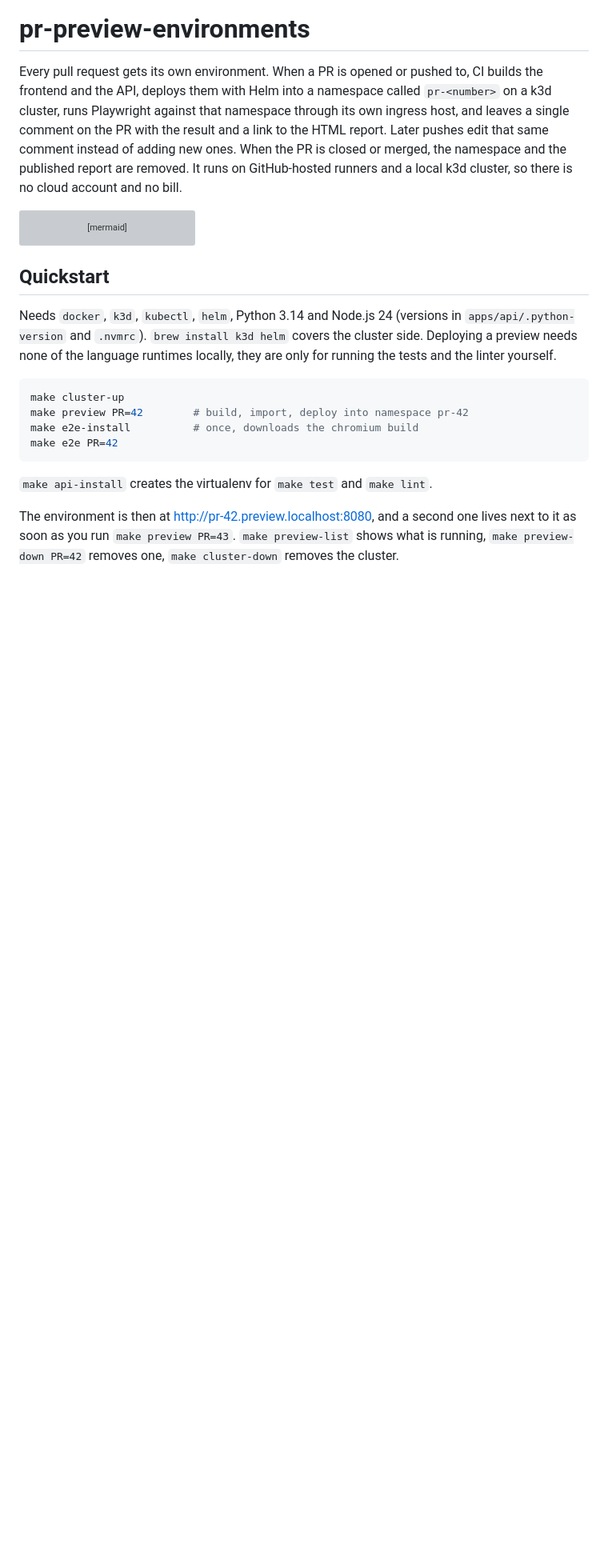
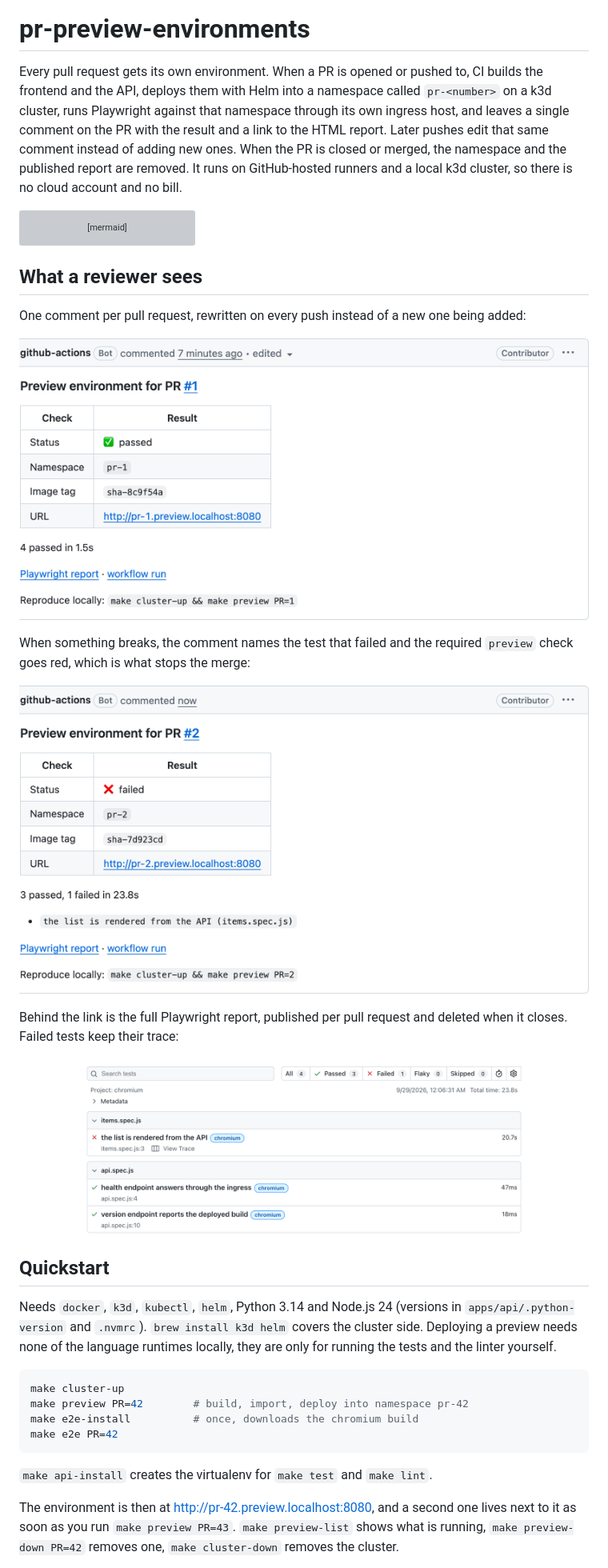
Before and after one commit to dimagrotser/pr-preview-environments, a Markdown page: README.md, the part around the change. Shown: that part at 80% size. Drawn GitHub-style; pictures changed too: docs/screenshots/playwright-report.png (added), docs/screenshots/pr-comment-failed.png (added), docs/screenshots/pr-comment.png (added); blank space fills up the shorter version; grey boxes are pictures that could not be loaded.

Commit message:
Show the pull request comment and the report in the README

````diff
--- a/README.md
+++ b/README.md
@@ -21,6 +21,23 @@ flowchart TD
     I[PR closed or merged] --> J["helm uninstall, kubectl delete namespace"]
     I --> K[report folder removed from Pages]
 ```
+
+## What a reviewer sees
+
+One comment per pull request, rewritten on every push instead of a new one being
+added:
+
+![The comment on a pull request whose tests passed](docs/screenshots/pr-comment.png)
+
+When something breaks, the comment names the test that failed and the required
+`preview` check goes red, which is what stops the merge:
+
+![The same comment after a failing run](docs/screenshots/pr-comment-failed.png)
+
+Behind the link is the full Playwright report, published per pull request and
+deleted when it closes. Failed tests keep their trace:
+
+![The published Playwright report with one failing test](docs/screenshots/playwright-report.png)
 
 ## Quickstart
 
````
